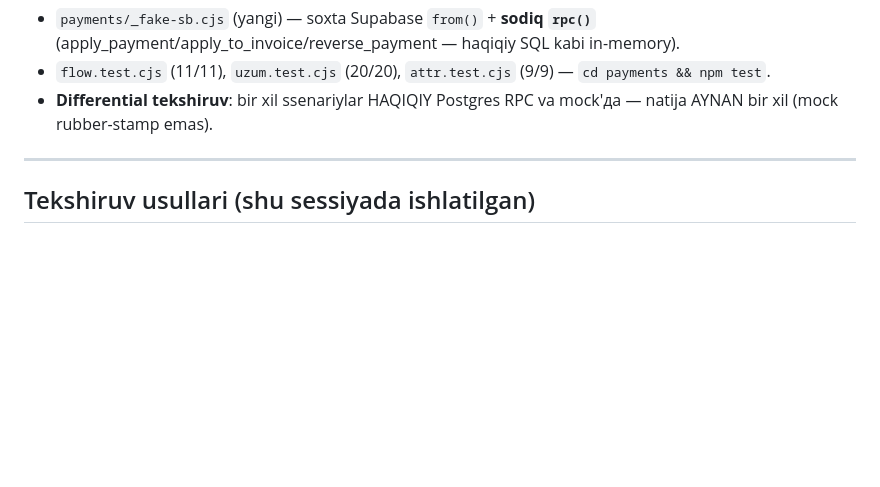
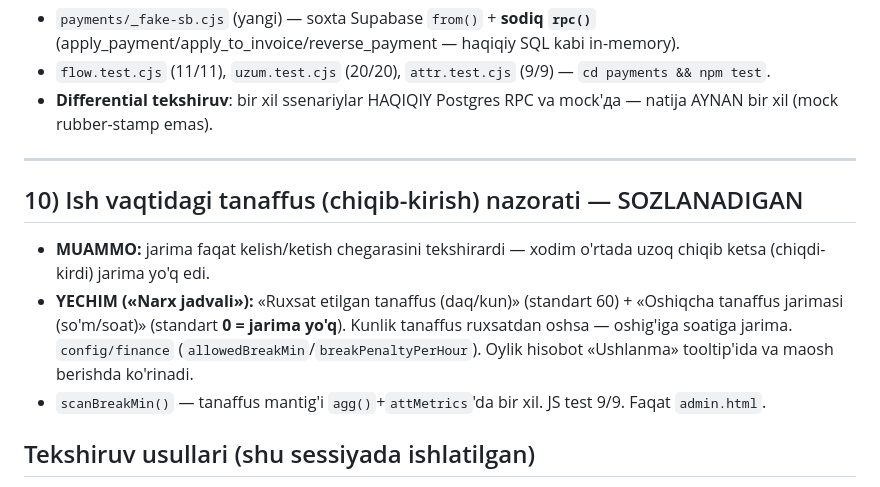
Before and after one commit to Abuali223/Zakariya, a Markdown page: SESSIYA-ISHLARI.md, the part around the change. GitHub-like rendering; blank space fills up the shorter version.

Commit message:
docs: tanaffus nazorati xususiyatini ish tarixiga qo'shish
Co-Authored-By: Claude Opus 4.8 <noreply@anthropic.com>
Claude-Session: https://claude.ai/code/session_01ASBs9CZSGtUApQDAn7Cchm

```diff
--- a/SESSIYA-ISHLARI.md
+++ b/SESSIYA-ISHLARI.md
@@ -74,6 +74,12 @@
 
 ---
 
+## 10) Ish vaqtidagi tanaffus (chiqib-kirish) nazorati — SOZLANADIGAN
+
+- **MUAMMO:** jarima faqat kelish/ketish chegarasini tekshirardi — xodim o'rtada uzoq chiqib ketsa (chiqdi-kirdi) jarima yo'q edi.
+- **YECHIM («Narx jadvali»):** «Ruxsat etilgan tanaffus (daq/kun)» (standart 60) + «Oshiqcha tanaffus jarimasi (so'm/soat)» (standart **0 = jarima yo'q**). Kunlik tanaffus ruxsatdan oshsa — oshig'iga soatiga jarima. `config/finance` (`allowedBreakMin`/`breakPenaltyPerHour`). Oylik hisobot «Ushlanma» tooltip'ida va maosh berishda ko'rinadi.
+- `scanBreakMin()` — tanaffus mantig'i `agg()`+`attMetrics`'da bir xil. JS test 9/9. Faqat `admin.html`.
+
 ## Tekshiruv usullari (shu sessiyada ishlatilgan)
 - **PG16** lokal: `migration/run-all.sql` to'liq build + funksional SQL testlar (pul RPC'lari service_role claim bilan).
 - **JS birlik testlari**: haqiqiy funksiyalar `admin.html`dan ajratib olinib (billingInterval/attMetrics/personRules/tzHMParts, Hik id, readBody, redactPII) — barchasi o'tdi.
```
